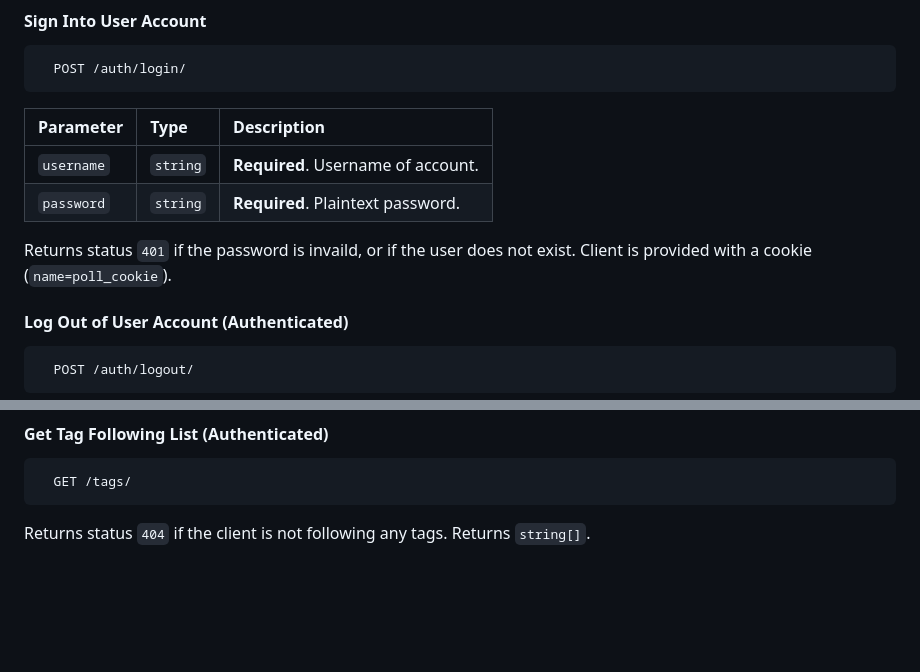
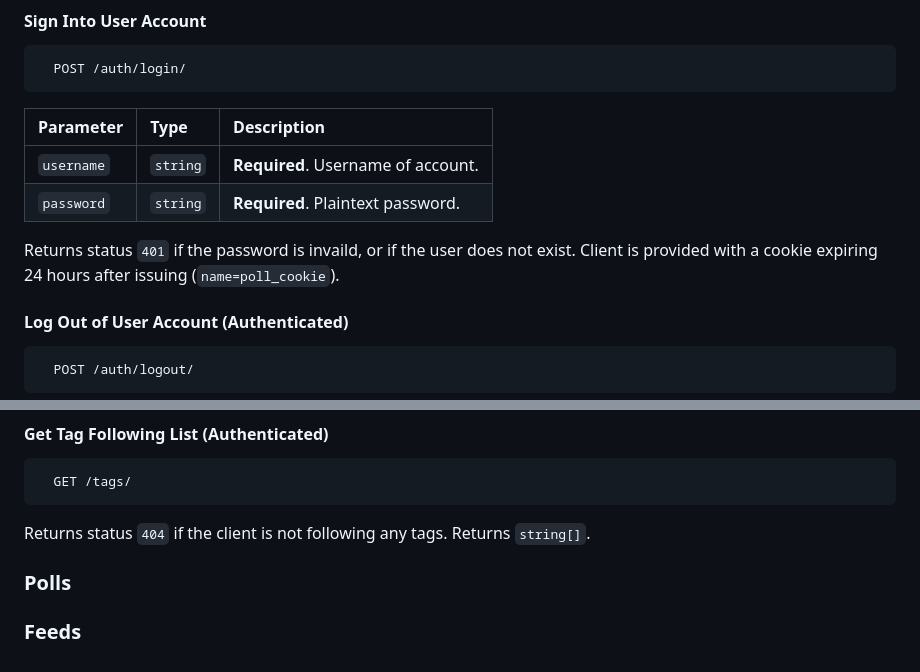
Before and after one commit to nhan0504/El-Pollo-Loco, a Markdown page: README.md, 2 parts joined by grey strips. Rendered like a GitHub page; blank space fills up the shorter version.

````diff
--- a/README.md
+++ b/README.md
@@ -38,7 +38,7 @@ Returns status `409` if a user with the same username or email already exists.
 | `username`      | `string` | **Required**. Username of account. |
 | `password`      | `string` | **Required**. Plaintext password. |
 
-Returns status `401` if the password is invaild, or if the user does not exist. Client is provided with a cookie (`name=poll_cookie`).
+Returns status `401` if the password is invaild, or if the user does not exist. Client is provided with a cookie expiring 24 hours after issuing (`name=poll_cookie`).
 
 #### Log Out of User Account (Authenticated)
 
@@ -156,3 +156,7 @@ Returns status `404` if the specified tag does not exist or client is not follow
   GET /tags/
 ```
 Returns status `404` if the client is not following any tags. Returns `string[]`.
+
+### Polls
+
+### Feeds
````
